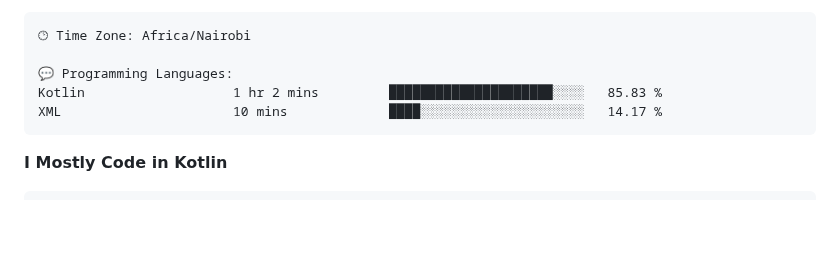
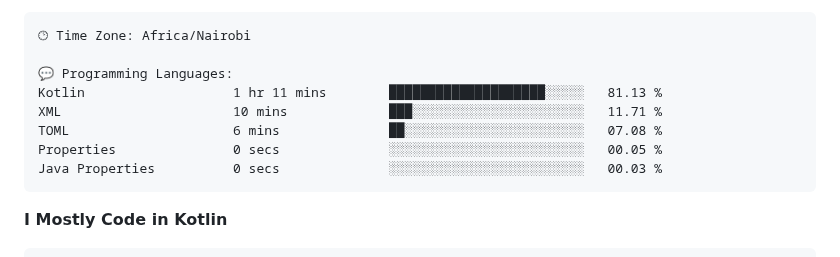
Before and after one commit to axelasa/axelasa, a Markdown page: README.md, the part around one of its changes. GitHub-like rendering; blank space fills up the shorter version.

Commit message:
Updated with Dev Metrics

````diff
--- a/README.md
+++ b/README.md
@@ -62,8 +62,11 @@
 🕑︎ Time Zone: Africa/Nairobi
 
 💬 Programming Languages:
-Kotlin                   1 hr 2 mins         █████████████████████░░░░   85.83 %
-XML                      10 mins             ████░░░░░░░░░░░░░░░░░░░░░   14.17 %
+Kotlin                   1 hr 11 mins        ████████████████████░░░░░   81.13 %
+XML                      10 mins             ███░░░░░░░░░░░░░░░░░░░░░░   11.71 %
+TOML                     6 mins              ██░░░░░░░░░░░░░░░░░░░░░░░   07.08 %
+Properties               0 secs              ░░░░░░░░░░░░░░░░░░░░░░░░░   00.05 %
+Java Properties          0 secs              ░░░░░░░░░░░░░░░░░░░░░░░░░   00.03 %
 ```
 
 **I Mostly Code in Kotlin**
````
Also changed, not shown: other parts of README.md (+2 -2 lines), assets/bar_graph.png.
